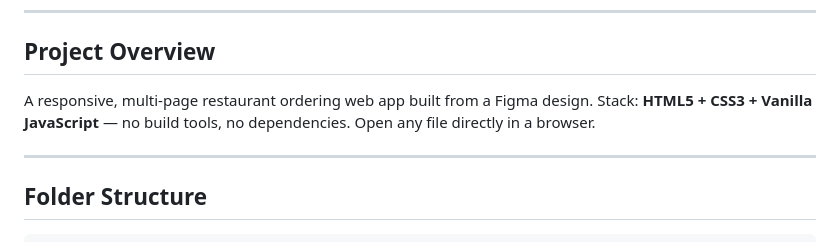
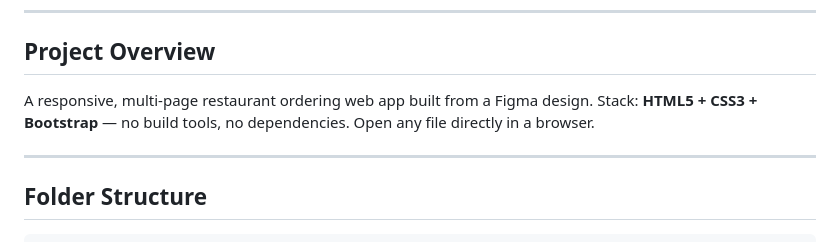
Before and after one commit to Elina-Najafi/FOODSHARE-HTML, a Markdown page: README.md, the part around the change. GitHub-like rendering.

Commit message:
Update tech stack from Vanilla JavaScript to Bootstrap

```diff
--- a/README.md
+++ b/README.md
@@ -11,7 +11,7 @@ Figma Link : https://www.figma.com/design/Vj41cmQkjJHGwiJRgiCUjP/Untitled?node-i
 ## Project Overview
 
 A responsive, multi-page restaurant ordering web app built from a Figma design.
-Stack: **HTML5 + CSS3 + Vanilla JavaScript** — no build tools, no dependencies. Open any file directly in a browser.
+Stack: **HTML5 + CSS3 + Bootstrap** — no build tools, no dependencies. Open any file directly in a browser.
 
 ---
 
```
